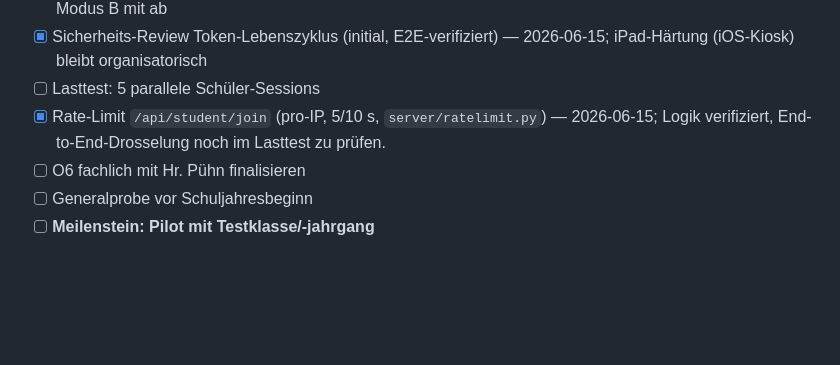
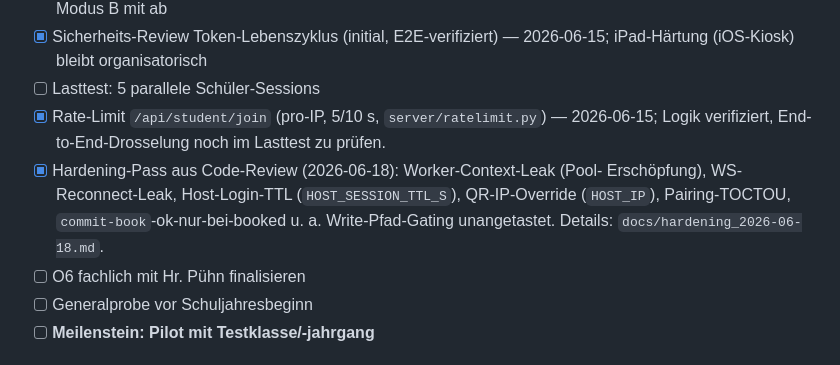
Before and after one commit to niklas-mlrr/IServ-Ausleihe-Ausgabe, a Markdown page: docs/PLAN.md, the part around the change. Drawn GitHub-style; blank space fills up the shorter version.

```diff
--- a/docs/PLAN.md
+++ b/docs/PLAN.md
@@ -245,6 +245,10 @@ einsatzbereit sein.** Teil 2 zum Schuljahresbeginn (Ende August 2026).
 - [ ] Lasttest: 5 parallele Schüler-Sessions
 - [x] Rate-Limit `/api/student/join` (pro-IP, 5/10 s, `server/ratelimit.py`) —
       2026-06-15; Logik verifiziert, End-to-End-Drosselung noch im Lasttest zu prüfen.
+- [x] Hardening-Pass aus Code-Review (2026-06-18): Worker-Context-Leak (Pool-
+      Erschöpfung), WS-Reconnect-Leak, Host-Login-TTL (`HOST_SESSION_TTL_S`),
+      QR-IP-Override (`HOST_IP`), Pairing-TOCTOU, `commit-book`-ok-nur-bei-booked
+      u. a. Write-Pfad-Gating unangetastet. Details: `docs/hardening_2026-06-18.md`.
 - [ ] O6 fachlich mit Hr. Pühn finalisieren
 - [ ] Generalprobe vor Schuljahresbeginn
 - [ ] **Meilenstein: Pilot mit Testklasse/-jahrgang**
```
Also changed, not shown: docs/hardening_2026-06-18.md (added, +31 -0 lines).
